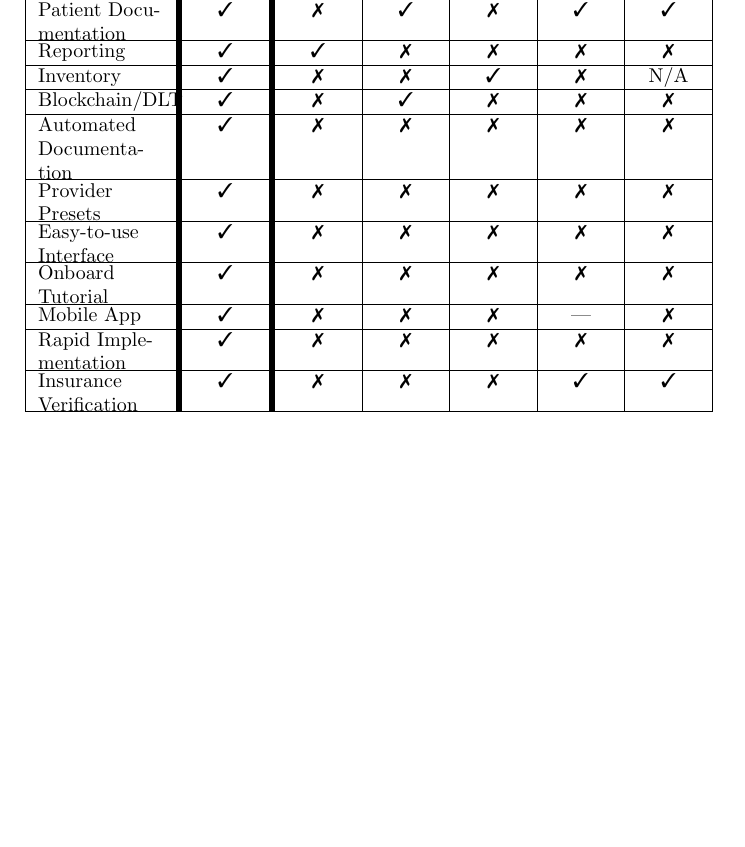
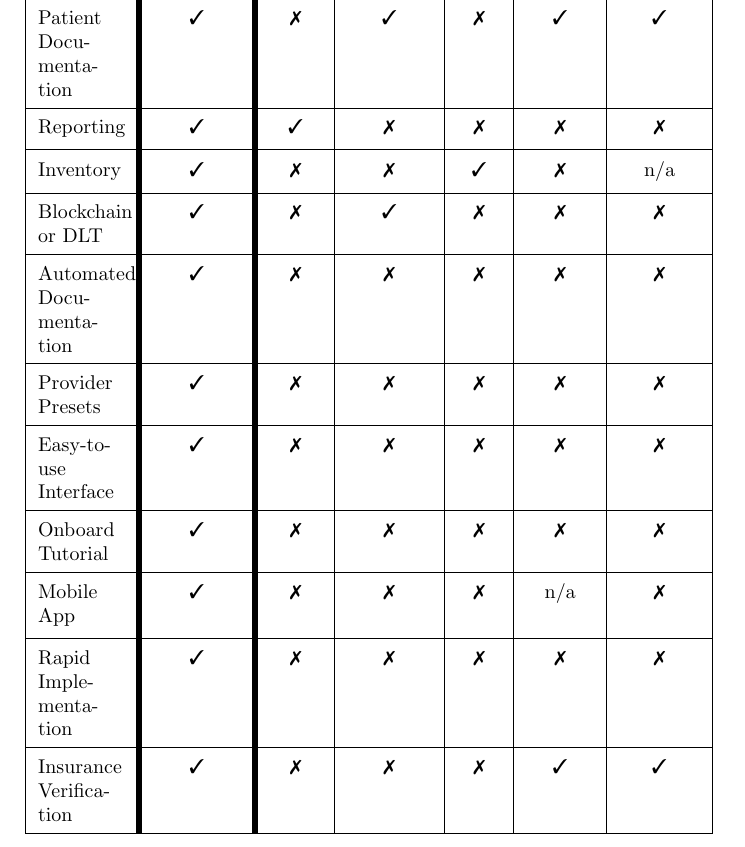
Before and after one commit to xcesiv/whitepaper, a LaTeX document (tables/table-1.tex): part of the page, cut so that both start at the same text, the shorter picture padded with empty space. Compiled offline with pdfLaTeX.

Commit message:
mastering h & v space

```diff
--- a/tables/table-1.tex
+++ b/tables/table-1.tex
@@ -7,19 +7,19 @@
 \newcommand{\xmark}{\ding{55}}%
 
 \begin{document}
-
-\begin{tabu} to \linewidth {|X[2,l]|[3pt]X[c]|[3pt]X[c]|X[c]|X[c]|X[c]|X[c]|}
+\tabulinesep=2mm
+\begin{tabu} to \linewidth {|X[-2.5,l]|[3pt]X[-2.5,c]|[3pt]X[-2.5,c]|X[-2.5,c]|X[-2.5,c]|X[-2.5,c]|X[-2.5,c]|}
 {Feature} & DuraChain & Domo & Health Splash & Iboss & Lazarus & Brightree \\ \hline
 {Bill to Insurance} & \cmark & \xmark & \xmark & \xmark & \xmark & \cmark \\ \hline
 {Patient Documentation} & \cmark & \xmark & \cmark & \xmark & \cmark & \cmark \\ \hline
 {Reporting} & \cmark & \cmark & \xmark & \xmark & \xmark & \xmark \\ \hline
-{Inventory} & \cmark & \xmark & \xmark & \cmark & \xmark & N/A \\ \hline
-{Blockchain/DLT} & \cmark & \xmark & \cmark & \xmark & \xmark & \xmark \\ \hline
+{Inventory} & \cmark & \xmark & \xmark & \cmark & \xmark & n/a \\ \hline
+{Blockchain or DLT} & \cmark & \xmark & \cmark & \xmark & \xmark & \xmark \\ \hline
 {Automated Documentation} & \cmark & \xmark & \xmark & \xmark & \xmark & \xmark \\ \hline
 {Provider Presets} & \cmark & \xmark & \xmark & \xmark & \xmark & \xmark \\ \hline
 {Easy-to-use Interface} & \cmark & \xmark & \xmark & \xmark & \xmark & \xmark \\ \hline
 {Onboard Tutorial} & \cmark & \xmark & \xmark & \xmark & \xmark & \xmark \\ \hline
-{Mobile App} & \cmark & \xmark & \xmark & \xmark & --- & \xmark \\ \hline
+{Mobile App} & \cmark & \xmark & \xmark & \xmark & n/a & \xmark \\ \hline
 {Rapid Implementation} & \cmark & \xmark & \xmark & \xmark & \xmark & \xmark \\ \hline
 {Insurance Verification} & \cmark & \xmark & \xmark & \xmark & \cmark & \cmark \\ \hline
 \end{tabu}
```
Also changed, not shown: tables/table-1.pdf, 1 other file.
